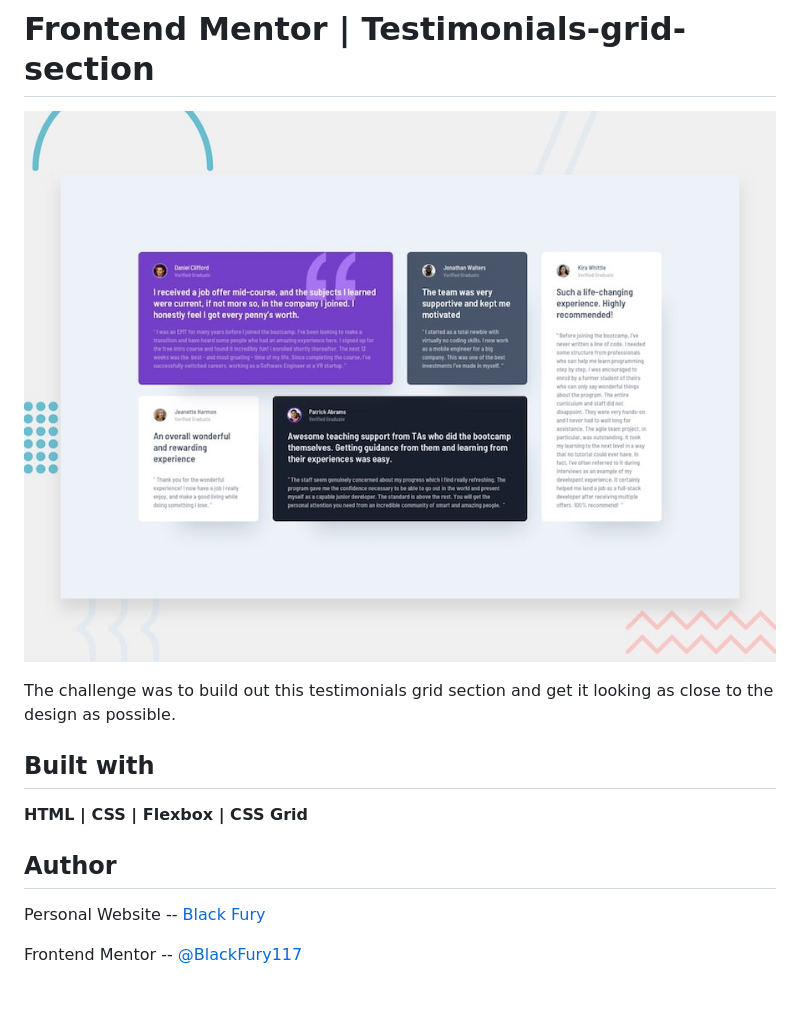
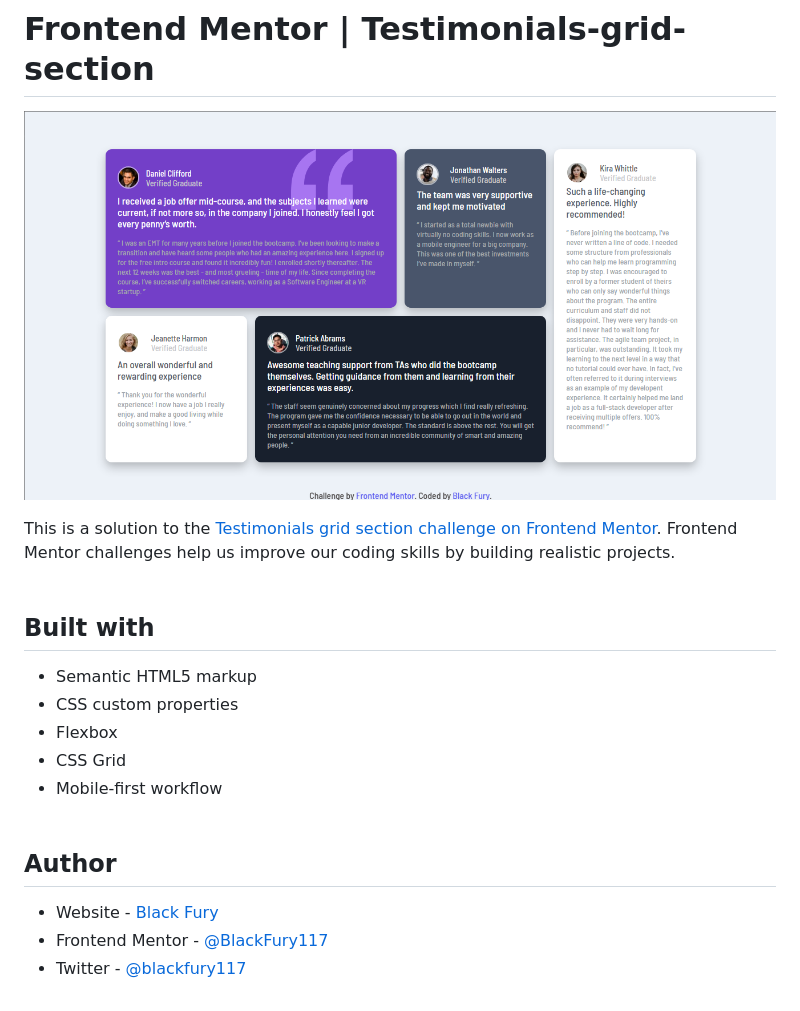
Before and after one commit to id-dev3/Testimonials-grid-section, a Markdown page: README.md, the part around the change. Rendered like a GitHub page; pictures changed too: design/Screenshot-of-my-own-design.png (added).

```diff
--- a/README.md
+++ b/README.md
@@ -1,15 +1,19 @@
 # Frontend Mentor | Testimonials-grid-section
 
-![Design preview for the Testimonials grid section coding challenge](./design/desktop-preview.jpg)
+![Design preview for the Testimonials grid section coding challenge](./design/Screenshot-of-my-own-design.png)
 
-The challenge was to build out this testimonials grid section and get it looking as close to the design as possible.
+This is a solution to the [Testimonials grid section challenge on Frontend Mentor](https://www.frontendmentor.io/solutions/build-a-testimonial-grid-section-using-html-css-flexbox-css-grid-OxYiDDlC3P). Frontend Mentor challenges help us improve our coding skills by building realistic projects. <br><br>
 
 ## Built with
 
-**HTML | CSS | Flexbox | CSS Grid**
+- Semantic HTML5 markup
+- CSS custom properties
+- Flexbox
+- CSS Grid
+- Mobile-first workflow <br><br>
 
 ## Author
 
-Personal Website -- <a href="https://blackfury117.github.io/">Black Fury</a> <br>
-
-Frontend Mentor -- <a href="https://www.frontendmentor.io/profile/BlackFury117">@BlackFury117</a>
+- Website - [Black Fury](https://blackfury117.github.io/)
+- Frontend Mentor - [@BlackFury117](https://www.frontendmentor.io/profile/BlackFury117)
+- Twitter - [@blackfury117](https://twitter.com/blackfury117)
```
